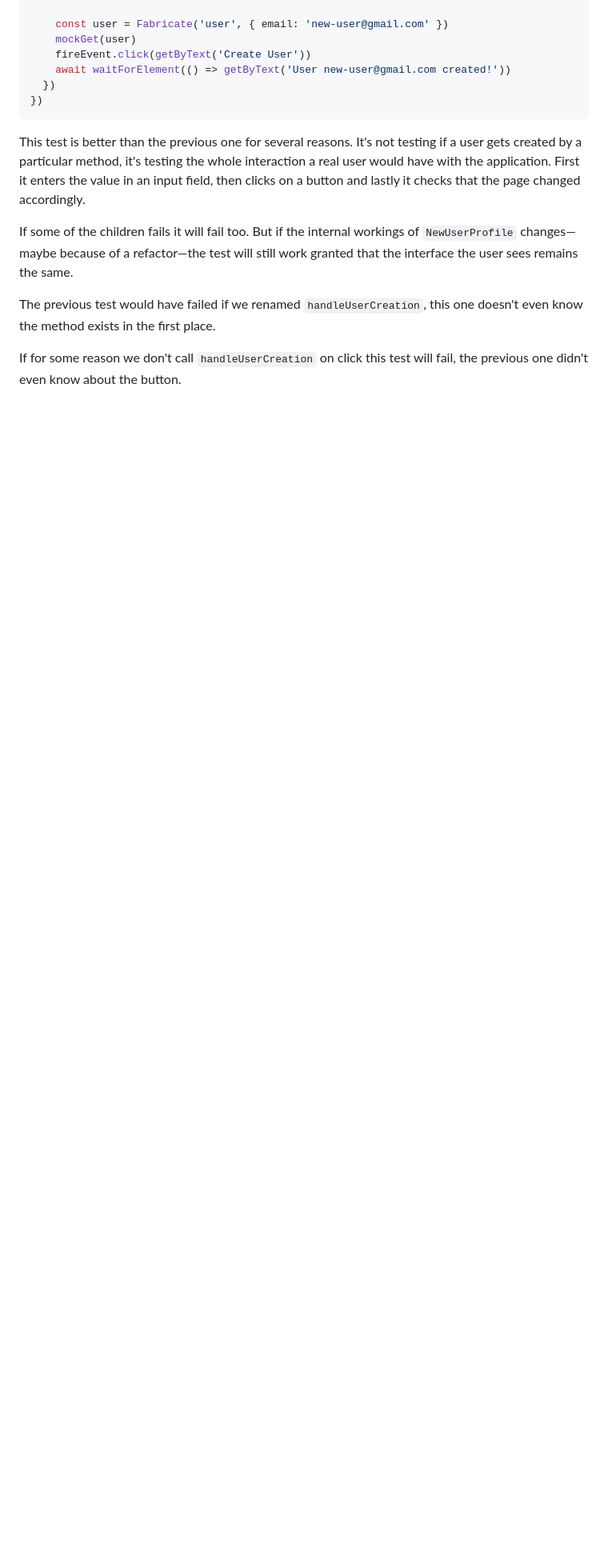
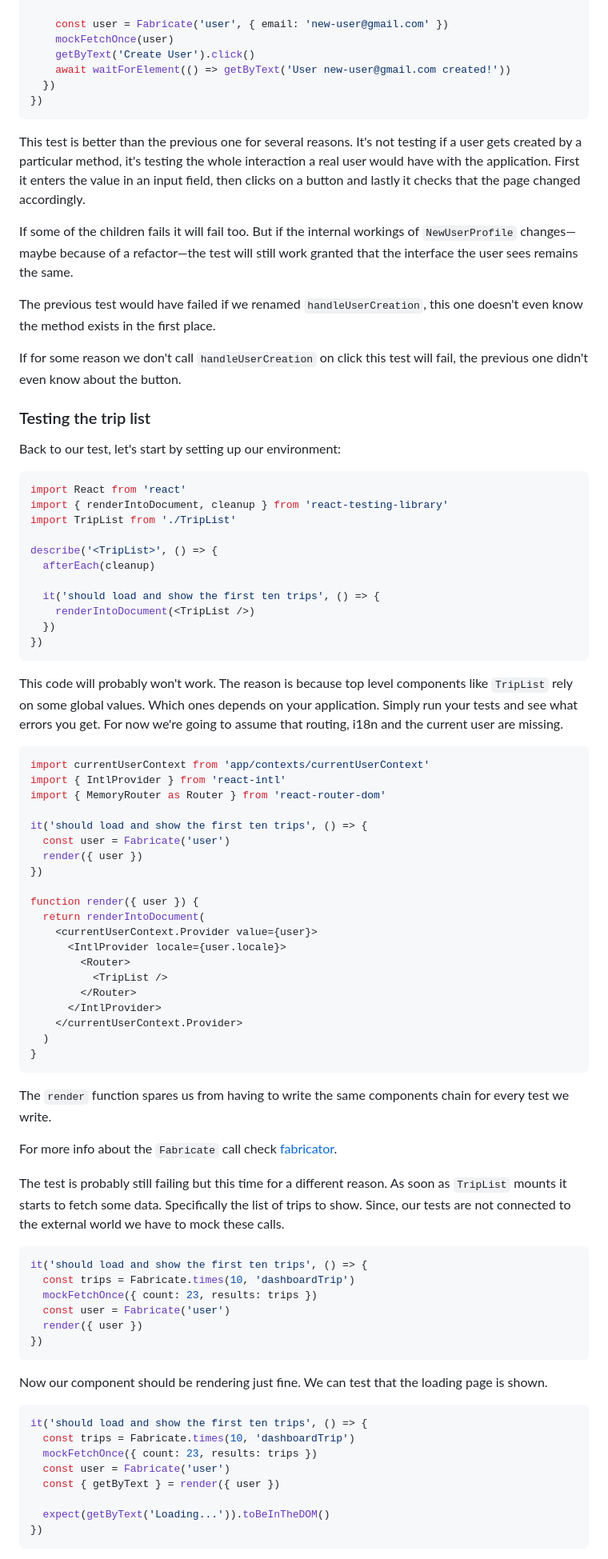
Before and after one commit to northswiss/styleguide, a Markdown page: how_to_test_your_application.md, the part around the change printed below. Shown: that part at 80% size. Rendered like a GitHub page; blank space fills up the shorter version.

Commit message:
Add testing example

````diff
--- a/how_to_test_your_application.md
+++ b/how_to_test_your_application.md
@@ -104,15 +133,15 @@ describe('<NewUserProfile>', () => {
     fireEvent.change(emailInput)
 
     const user = Fabricate('user', { email: 'new-user@gmail.com' })
-    mockGet(user)
-    fireEvent.click(getByText('Create User'))
+    mockFetchOnce(user)
+    getByText('Create User').click()
     await waitForElement(() => getByText('User new-user@gmail.com created!'))
   })
 })
 ```
 
-This test is better than the previous one for several reasons. It's not
-testing if a user gets created by a particular method, it's testing the whole
+This test is better than the previous one for several reasons. It's not testing
+if a user gets created by a particular method, it's testing the whole
 interaction a real user would have with the application. First it enters the
 value in an input field, then clicks on a button and lastly it checks that the
 page changed accordingly.
@@ -126,3 +155,84 @@ doesn't even know the method exists in the first place.
 
 If for some reason we don't call `handleUserCreation` on click this test will
 fail, the previous one didn't even know about the button.
+
+### Testing the trip list
+
+Back to our test, let's start by setting up our environment:
+
+```jsx
+import React from 'react'
+import { renderIntoDocument, cleanup } from 'react-testing-library'
+import TripList from './TripList'
+
+describe('<TripList>', () => {
+  afterEach(cleanup)
+
+  it('should load and show the first ten trips', () => {
+    renderIntoDocument(<TripList />)
+  })
+})
+```
+
+This code will probably won't work. The reason is because top level components
+like `TripList` rely on some global values. Which ones depends on your
+application. Simply run your tests and see what errors you get. For now we're
+going to assume that routing, i18n and the current user are missing.
+
+```jsx
+import currentUserContext from 'app/contexts/currentUserContext'
+import { IntlProvider } from 'react-intl'
+import { MemoryRouter as Router } from 'react-router-dom'
+
+it('should load and show the first ten trips', () => {
+  const user = Fabricate('user')
+  render({ user })
+})
+
+function render({ user }) {
+  return renderIntoDocument(
+    <currentUserContext.Provider value={user}>
+      <IntlProvider locale={user.locale}>
+        <Router>
+          <TripList />
+        </Router>
+      </IntlProvider>
+    </currentUserContext.Provider>
+  )
+}
+```
+
+The `render` function spares us from having to write the same components chain
+for every test we write.
+
+For more info about the `Fabricate` call check
+[fabricator](https://github.com/travelperk/fabricator).
+
+The test is probably still failing but this time for a different reason. As soon
+as `TripList` mounts it starts to fetch some data. Specifically the list of
+trips to show. Since, our tests are not connected to the external world we have
+to mock these calls.
+
+```jsx
+it('should load and show the first ten trips', () => {
+  const trips = Fabricate.times(10, 'dashboardTrip')
+  mockFetchOnce({ count: 23, results: trips })
+  const user = Fabricate('user')
+  render({ user })
+})
+```
+
+Now our component should be rendering just fine. We can test that the loading
+page is shown.
+
+```jsx
+it('should load and show the first ten trips', () => {
+  const trips = Fabricate.times(10, 'dashboardTrip')
+  mockFetchOnce({ count: 23, results: trips })
+  const user = Fabricate('user')
+  const { getByText } = render({ user })
+
+  expect(getByText('Loading...')).toBeInTheDOM()
+})
+```
+
````
Also changed, not shown: other parts of how_to_test_your_application.md (+113 -19 lines), trip_list_loaded.png (added), trip_list_loading.png (added).
